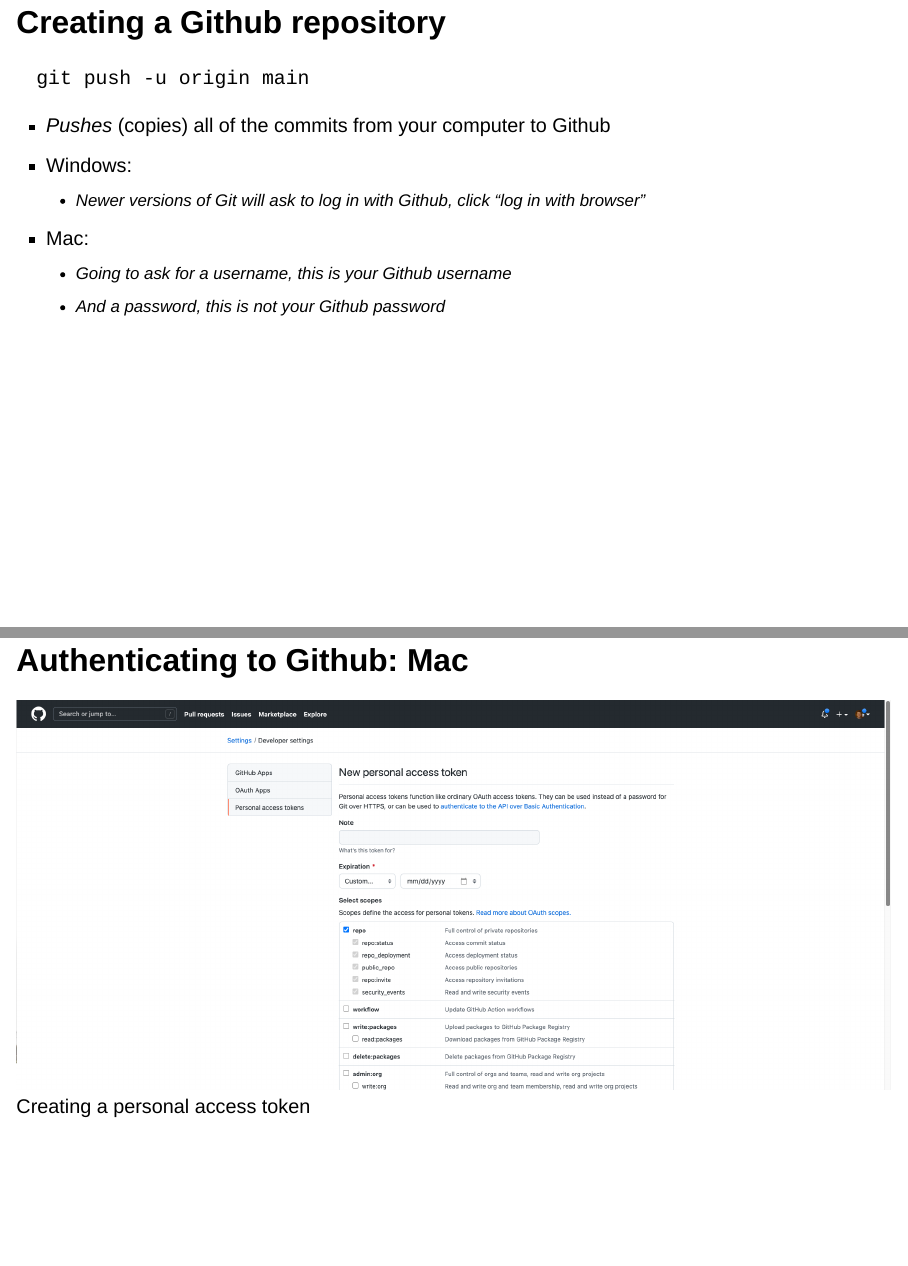
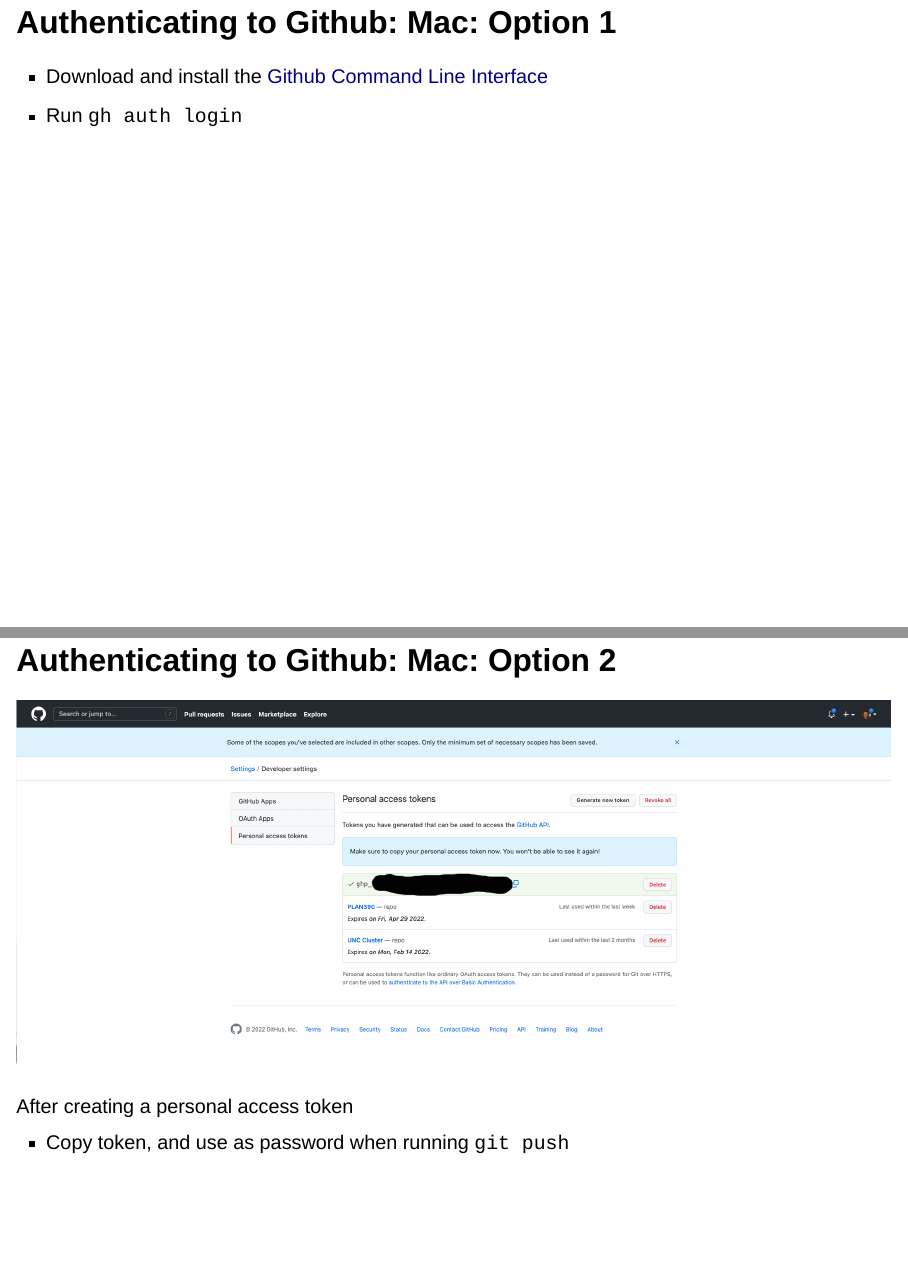
Before and after one commit to mattwigway/odum-git, a Quarto document (cli-and-git.qmd): pages 106 and 108 of 130 before the commit and pages 106 and 109 of 131 after it, joined at a grey line. Rendered offline with R 4.5, knitr and Pandoc in place of Quarto, with nearby package versions; drawn as Slidy slides in place of the format the file asks for.

Commit message:
add gh cli instructions

```diff
--- a/cli-and-git.qmd
+++ b/cli-and-git.qmd
@@ -1109,8 +1109,6 @@
 `git remote add origin https://github.com/username/repo.git`
 - adds a _remote_ to your local repository so that git knows which Github repository it is associated with
 
-
-
 # Creating a Github repository
 
 `git branch -M main`
@@ -1119,38 +1118,23 @@
 
+- Download and install the [Github Command Line Interface](https://cli.github.com/)
+- Run `gh auth login`
 
-# Creating a Github repository
-
-`git push -u origin main`
-
-- _Pushes_ (copies) all of the commits from your computer to Github
-- Windows:
-    - Newer versions of Git will ask to log in with Github, click "log in with browser"
-- Mac:
-    - Going to ask for a username, this is your Github username
-    - And a password, this is _not_ your Github password
-
-
-
-# Authenticating to Github: Mac
+# Authenticating to Github: Mac: Option 2
 
 - Create a ["personal access token"](https://github.com/settings/tokens/new)
 - Select "repo" scope
 
-
-
-# Authenticating to Github: Mac
+# Authenticating to Github: Mac: Option 2
 
 <!-- _class: center -->
 
 ![Creating a personal access token ](gh_token.png)
 
-
-
 <!-- _class: center -->
 
-# Authenticating to Github: Mac
+# Authenticating to Github: Mac: Option 2
 
 ![After creating a personal access token ](gh_token_created.png)
 
-Copy token to password prompt in terminal, press enter
+- Copy token, and use as password when running `git push`
 
```
Also changed, not shown: cli-and-git.qmd (8 more changed lines).
